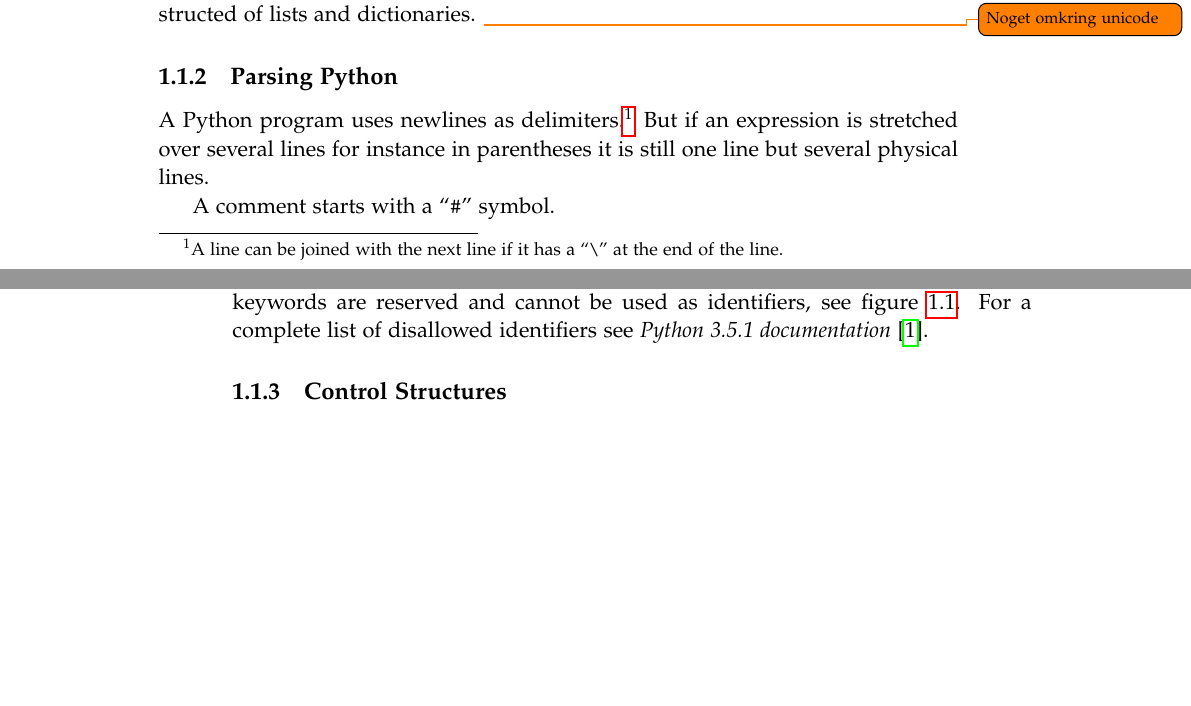
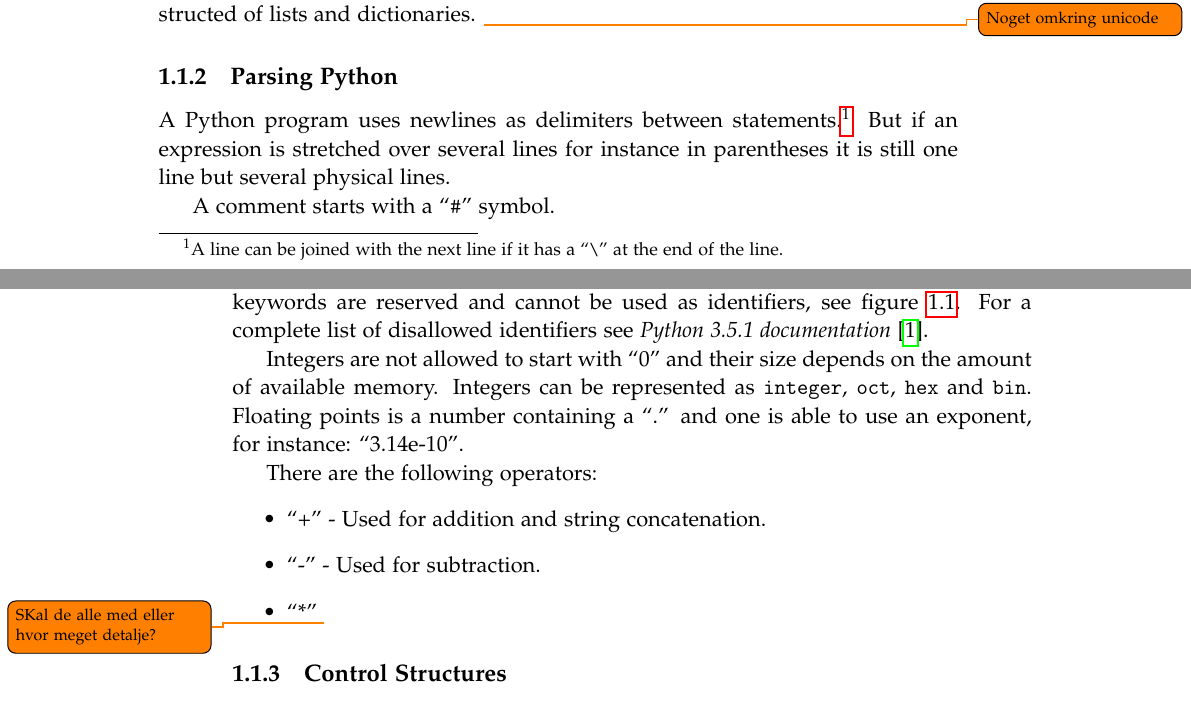
Before and after one commit to SW10IoT/report, a LaTeX thesis (master.tex, which reads sections/python.tex): two parts of pages 9 and 10 of 39, joined at a grey line, cut so that both start at the same text, the shorter picture padded with empty space. Compiled offline with pdfLaTeX.

Commit message:
Some more draft - too much detail maybe.

```diff
--- a/sections/python.tex
+++ b/sections/python.tex
@@ -10,7 +10,7 @@ The Python programming language is a dynamic language basically just constructed
 \todo{Noget omkring unicode}
 
 \subsection{Parsing Python}
-A Python program uses newlines as delimiters.\footnote{A line can be joined with the next line if it has a ``\texttt{\textbackslash}'' at the end of the line.}
+A Python program uses newlines as delimiters between statements.\footnote{A line can be joined with the next line if it has a ``\texttt{\textbackslash}'' at the end of the line.}
 But if an expression is stretched over several lines for instance in parentheses it is still one line but several physical lines.
 
 A comment starts with a ``\texttt{\#}'' symbol.
@@ -37,6 +37,18 @@ break   &   except  &   in      &   raise \\
   \label{python:keywords_tabular}
 \end{figure}
 For a complete list of disallowed identifiers see \citet{python_docs}.
+
+Integers are not allowed to start with ``0'' and their size depends on the amount of available memory.
+Integers can be represented as \texttt{integer}, \texttt{oct}, \texttt{hex} and \texttt{bin}.
+Floating points is a number containing a ``.'' and one is able to use an exponent, for instance: ``3.14e-10''.
+
+There are the following operators:
+\begin{itemize}
+\item ``+'' - Used for addition and string concatenation.
+\item ``-'' - Used for subtraction.
+\item ``*'' \todo{SKal de alle med eller hvor meget detalje?}
+\end{itemize}
+
 
 \subsection{Control Structures}\label{python:control_structures}
 The python programming language has three control structures, \texttt{if}, \texttt{while} and \texttt{for}.
```
